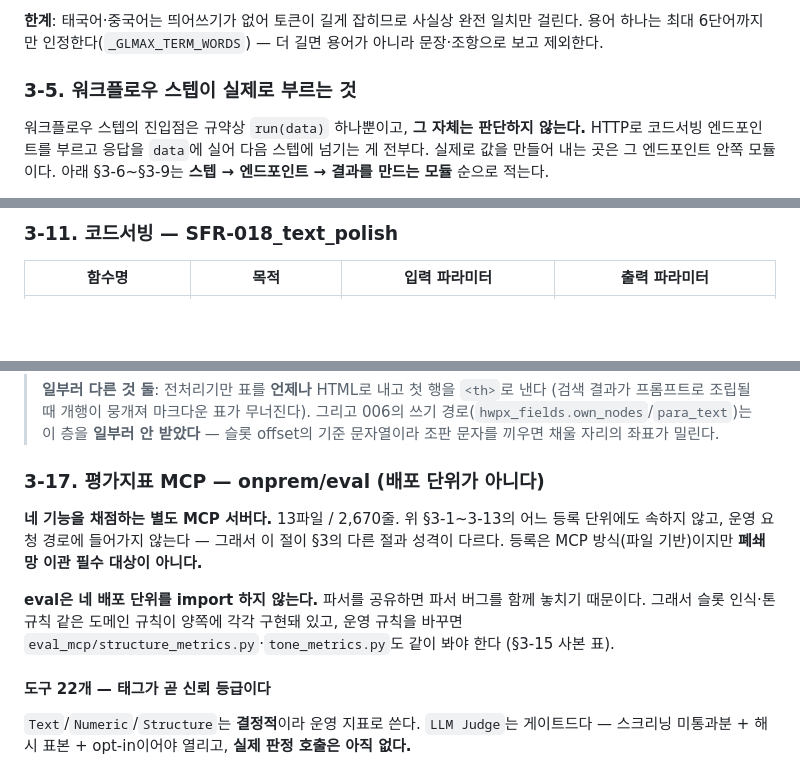
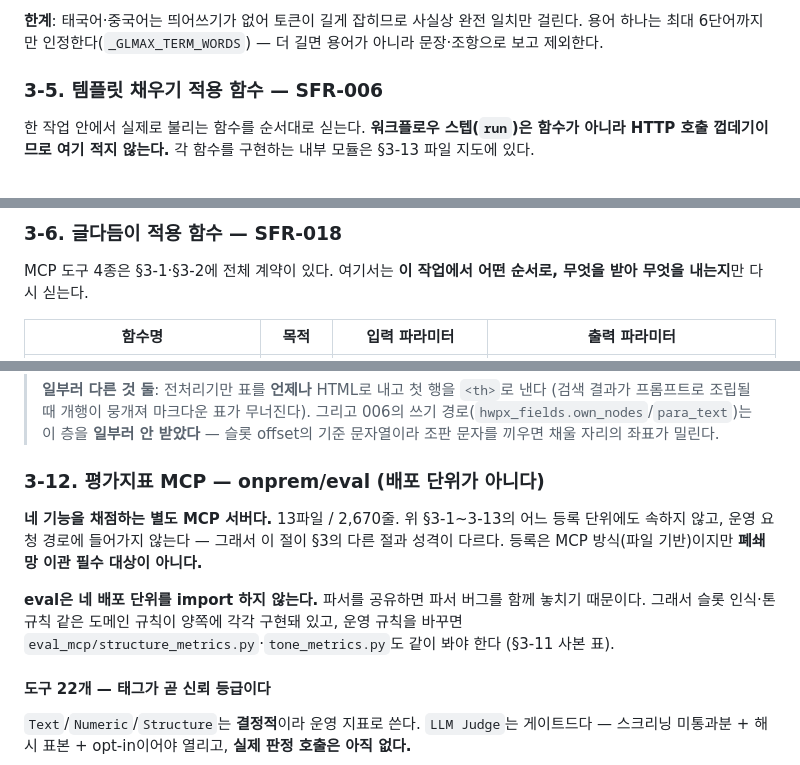
Before and after one commit to joo9906/genon, a Markdown page: 설계서2.md, 3 parts joined by grey strips. Drawn GitHub-style; blank space fills up the shorter version.

```diff
--- a/설계서2.md
+++ b/설계서2.md
@@ -488,7 +488,7 @@ data["error"] = { error_code, retryable, msg }   ※ error_type 은 싣지 않
 
 **한계**: 태국어·중국어는 띄어쓰기가 없어 토큰이 길게 잡히므로 사실상 완전 일치만 걸린다. 용어 하나는 최대 6단어까지만 인정한다(`_GLMAX_TERM_WORDS`) — 더 길면 용어가 아니라 문장·조항으로 보고 제외한다.
 
-### 3-5. 워크플로우 스텝이 실제로 부르는 것
+### 3-5. 템플릿 채우기 적용 함수 — SFR-006
 
-워크플로우 스텝의 진입점은 규약상 `run(data)` 하나뿐이고, **그 자체는 판단하지 않는다.** HTTP로 코드서빙 엔드포인트를 부르고 응답을 `data`에 실어 다음 스텝에 넘기는 게 전부다. 실제로 값을 만들어 내는 곳은 그 엔드포인트 안쪽 모듈이다. 아래 §3-6~§3-9는 **스텝 → 엔드포인트 → 결과를 만드는 모듈** 순으로 적는다.
+한 작업 안에서 실제로 불리는 함수를 순서대로 싣는다. **워크플로우 스텝(`run`)은 함수가 아니라 HTTP 호출 껍데기이므로 여기 적지 않는다.** 각 함수를 구현하는 내부 모듈은 §3-13 파일 지도에 있다.
 
@@ -548,5 +513,7 @@ MCP 도구는 예외다. 코드서빙을 거치지 않고 스텝이 직접 부
 
-### 3-11. 코드서빙 — SFR-018_text_polish
+### 3-6. 글다듬이 적용 함수 — SFR-018
+
+MCP 도구 4종은 §3-1·§3-2에 전체 계약이 있다. 여기서는 **이 작업에서 어떤 순서로, 무엇을 받아 무엇을 내는지**만 다시 싣는다.
 
 | 함수명 | 목적 | 입력 파라미터 | 출력 파라미터 |
 |---|---|---|---|
@@ -634,7 +616,7 @@ MCP 도구는 예외다. 코드서빙을 거치지 않고 스텝이 직접 부
 > 006의 쓰기 경로(`hwpx_fields.own_nodes`/`para_text`)는 이 층을 **일부러 안 받았다** —
 > 슬롯 offset의 기준 문자열이라 조판 문자를 끼우면 채울 자리의 좌표가 밀린다.
 
-### 3-17. 평가지표 MCP — onprem/eval (배포 단위가 아니다)
+### 3-12. 평가지표 MCP — onprem/eval (배포 단위가 아니다)
 
 **네 기능을 채점하는 별도 MCP 서버다.** 13파일 / 2,670줄. 위 §3-1~3-13의 어느 등록 단위에도
 속하지 않고, 운영 요청 경로에 들어가지 않는다 — 그래서 이 절이 §3의 다른 절과 성격이 다르다.
@@ -642,7 +624,7 @@ MCP 도구는 예외다. 코드서빙을 거치지 않고 스텝이 직접 부
 
 **eval은 네 배포 단위를 import 하지 않는다.** 파서를 공유하면 파서 버그를 함께 놓치기
 때문이다. 그래서 슬롯 인식·톤 규칙 같은 도메인 규칙이 양쪽에 각각 구현돼 있고, 운영 규칙을
-바꾸면 `eval_mcp/structure_metrics.py`·`tone_metrics.py`도 같이 봐야 한다 (§3-15 사본 표).
+바꾸면 `eval_mcp/structure_metrics.py`·`tone_metrics.py`도 같이 봐야 한다 (§3-11 사본 표).
 
 #### 도구 22개 — 태그가 곧 신뢰 등급이다
 
```
Also changed, not shown: other parts of 설계서2.md (+63 -83 lines).
